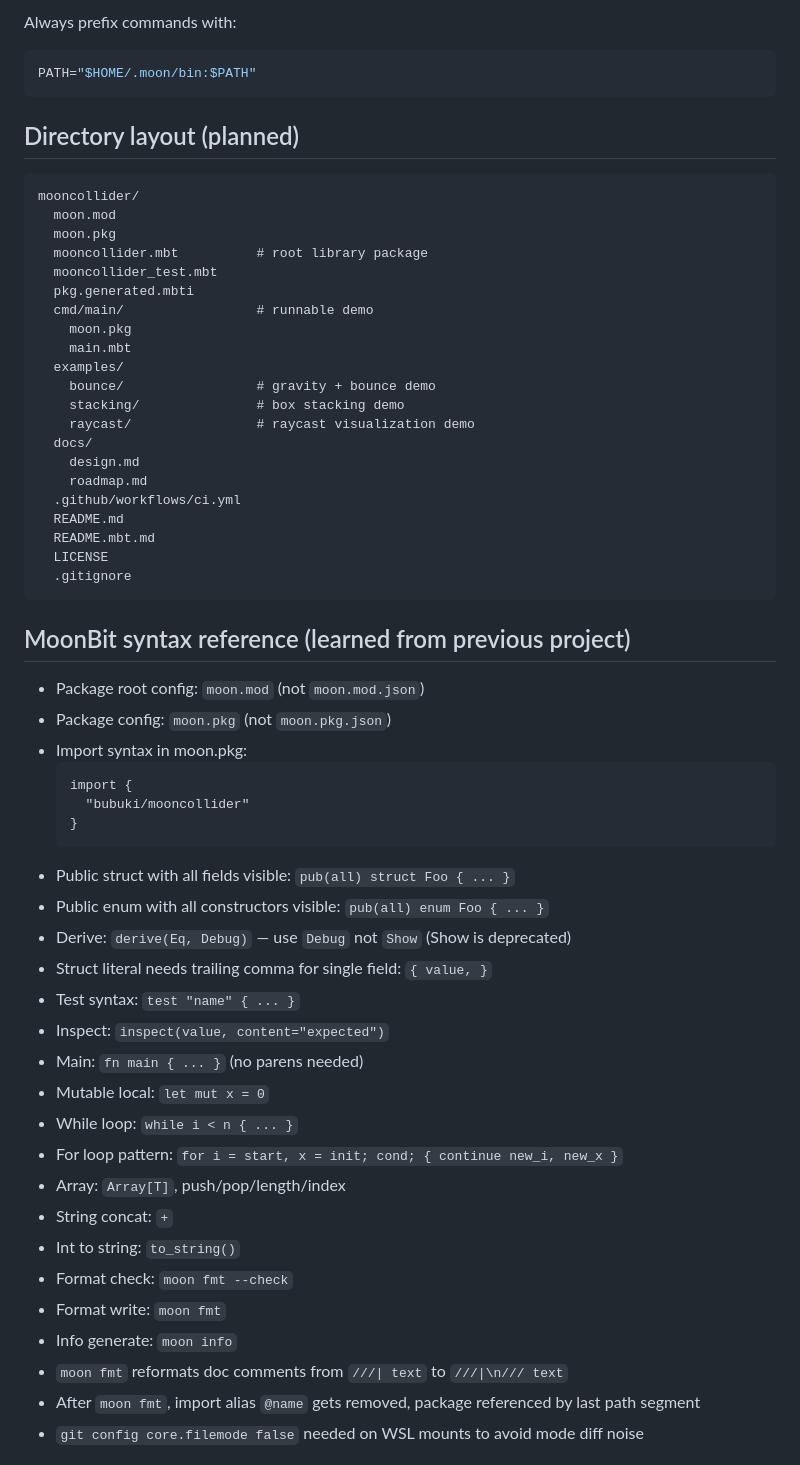
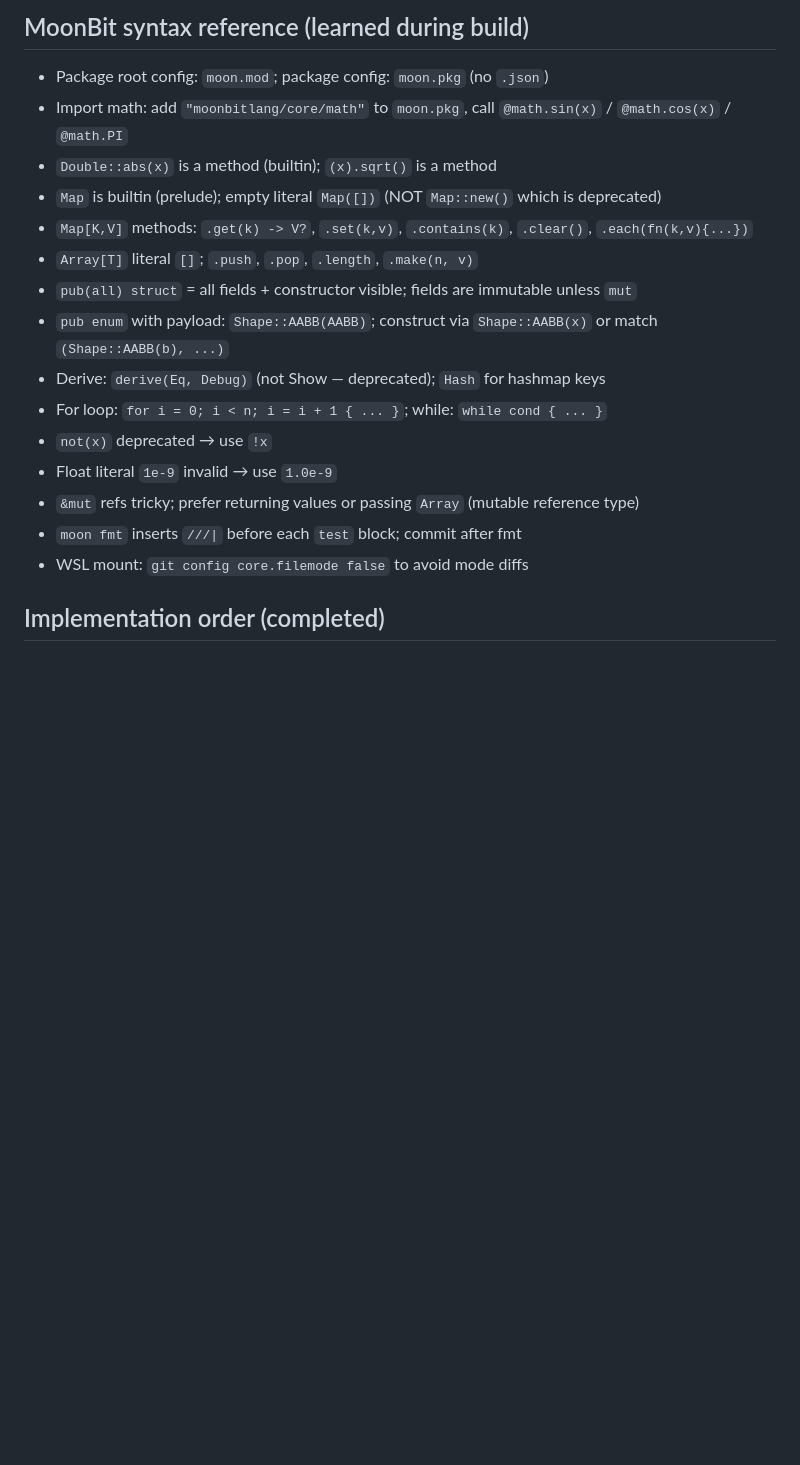
Before and after one commit to uiwcvb/mooncollider, a Markdown page: PROJECT_PLAN.md, the part around one of its changes. Drawn GitHub-style; blank space fills up the shorter version.

````diff
--- a/PROJECT_PLAN.md
+++ b/PROJECT_PLAN.md
@@ -89,62 +57,21 @@ Version: `moon 0.1.20260703 (6fbf8c3 2026-07-03)`
 
-Always prefix commands with:
-```bash
-PATH="$HOME/.moon/bin:$PATH"
-```
+## MoonBit syntax reference (learned during build)
 
-## Directory layout (planned)
+- Package root config: `moon.mod`; package config: `moon.pkg` (no `.json`)
+- Import math: add `"moonbitlang/core/math"` to `moon.pkg`, call `@math.sin(x)` / `@math.cos(x)` / `@math.PI`
+- `Double::abs(x)` is a method (builtin); `(x).sqrt()` is a method
+- `Map` is builtin (prelude); empty literal `Map([])` (NOT `Map::new()` which is deprecated)
+- `Map[K,V]` methods: `.get(k) -> V?`, `.set(k,v)`, `.contains(k)`, `.clear()`, `.each(fn(k,v){...})`
+- `Array[T]` literal `[]`; `.push`, `.pop`, `.length`, `.make(n, v)`
+- `pub(all) struct` = all fields + constructor visible; fields are immutable unless `mut`
+- `pub enum` with payload: `Shape::AABB(AABB)`; construct via `Shape::AABB(x)` or match `(Shape::AABB(b), ...)`
+- Derive: `derive(Eq, Debug)` (not Show — deprecated); `Hash` for hashmap keys
+- For loop: `for i = 0; i < n; i = i + 1 { ... }`; while: `while cond { ... }`
+- `not(x)` deprecated → use `!x`
+- Float literal `1e-9` invalid → use `1.0e-9`
+- `&mut` refs tricky; prefer returning values or passing `Array` (mutable reference type)
+- `moon fmt` inserts `///|` before each `test` block; commit after fmt
+- WSL mount: `git config core.filemode false` to avoid mode diffs
 
-```
-mooncollider/
-  moon.mod
-  moon.pkg
-  mooncollider.mbt          # root library package
-  mooncollider_test.mbt
-  pkg.generated.mbti
-  cmd/main/                 # runnable demo
-    moon.pkg
-    main.mbt
-  examples/
-    bounce/                 # gravity + bounce demo
-    stacking/               # box stacking demo
-    raycast/                # raycast visualization demo
-  docs/
-    design.md
-    roadmap.md
-  .github/workflows/ci.yml
-  README.md
-  README.mbt.md
-  LICENSE
-  .gitignore
-```
+## Implementation order (completed)
 
-## MoonBit syntax reference (learned from previous project)
-
-- Package root config: `moon.mod` (not `moon.mod.json`)
-- Package config: `moon.pkg` (not `moon.pkg.json`)
-- Import syntax in moon.pkg:
-  ```
-  import {
-    "bubuki/mooncollider"
-  }
-  ```
-- Public struct with all fields visible: `pub(all) struct Foo { ... }`
-- Public enum with all constructors visible: `pub(all) enum Foo { ... }`
-- Derive: `derive(Eq, Debug)` — use `Debug` not `Show` (Show is deprecated)
-- Struct literal needs trailing comma for single field: `{ value, }`
-- Test syntax: `test "name" { ... }`
-- Inspect: `inspect(value, content="expected")`
-- Main: `fn main { ... }` (no parens needed)
-- Mutable local: `let mut x = 0`
-- While loop: `while i < n { ... }`
-- For loop pattern: `for i = start, x = init; cond; { continue new_i, new_x }`
-- Array: `Array[T]`, push/pop/length/index
-- String concat: `+`
-- Int to string: `to_string()`
-- Format check: `moon fmt --check`
-- Format write: `moon fmt`
-- Info generate: `moon info`
-- `moon fmt` reformats doc comments from `///| text` to `///|\n/// text`
-- After `moon fmt`, import alias `@name` gets removed, package referenced by last path segment
-- `git config core.filemode false` needed on WSL mounts to avoid mode diff noise
-
````
Also changed, not shown: other parts of PROJECT_PLAN.md (+45 -91 lines).
